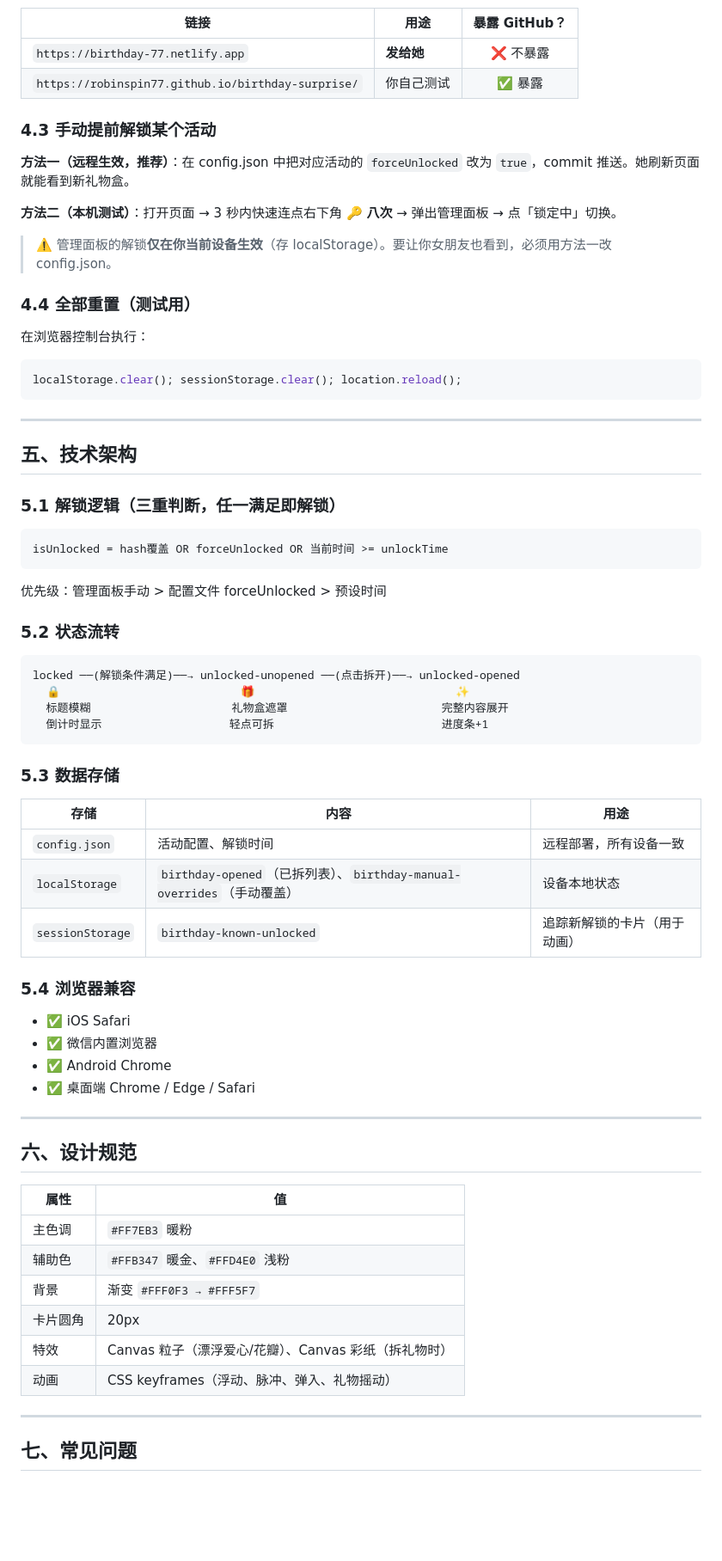
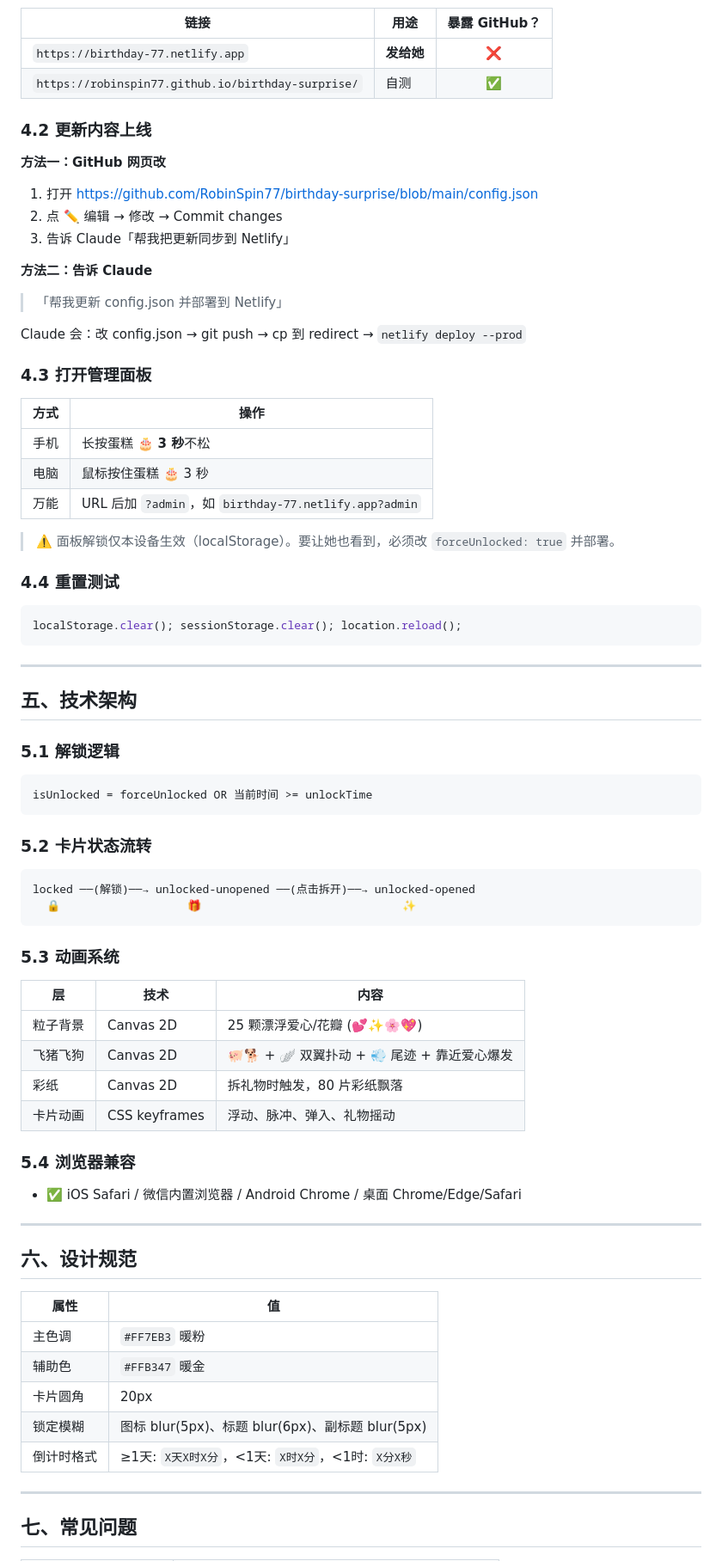
Before and after one commit to RobinSpin77/birthday-surprise, a Markdown page: README.md, the part around one of its changes. Shown at 86% size. Drawn GitHub-style; blank space fills up the shorter version.

````diff
--- a/README.md
+++ b/README.md
@@ -156,20 +126,33 @@ git push
 
 | 链接 | 用途 | 暴露 GitHub？ |
 |------|------|:--:|
-| `https://birthday-77.netlify.app` | **发给她** | ❌ 不暴露 |
-| `https://robinspin77.github.io/birthday-surprise/` | 你自己测试 | ✅ 暴露 |
+| `https://birthday-77.netlify.app` | **发给她** | ❌ |
+| `https://robinspin77.github.io/birthday-surprise/` | 自测 | ✅ |
 
-### 4.3 手动提前解锁某个活动
+### 4.2 更新内容上线
 
-**方法一（远程生效，推荐）**：在 config.json 中把对应活动的 `forceUnlocked` 改为 `true`，commit 推送。她刷新页面就能看到新礼物盒。
+**方法一：GitHub 网页改**
+1. 打开 https://github.com/RobinSpin77/birthday-surprise/blob/main/config.json
+2. 点 ✏️ 编辑 → 修改 → Commit changes
+3. 告诉 Claude「帮我把更新同步到 Netlify」
 
-**方法二（本机测试）**：打开页面 → 3 秒内快速连点右下角 🔑 **八次** → 弹出管理面板 → 点「锁定中」切换。
+**方法二：告诉 Claude**
+> 「帮我更新 config.json 并部署到 Netlify」
 
-> ⚠️ 管理面板的解锁**仅在你当前设备生效**（存 localStorage）。要让你女朋友也看到，必须用方法一改 config.json。
+Claude 会：改 config.json → git push → cp 到 redirect → `netlify deploy --prod`
 
-### 4.4 全部重置（测试用）
+### 4.3 打开管理面板
 
-在浏览器控制台执行：
+| 方式 | 操作 |
+|------|------|
+| 手机 | 长按蛋糕 🎂 **3 秒**不松 |
+| 电脑 | 鼠标按住蛋糕 🎂 3 秒 |
+| 万能 | URL 后加 `?admin`，如 `birthday-77.netlify.app?admin` |
+
+> ⚠️ 面板解锁仅本设备生效（localStorage）。要让她也看到，必须改 `forceUnlocked: true` 并部署。
+
+### 4.4 重置测试
+
 ```js
 localStorage.clear(); sessionStorage.clear(); location.reload();
 ```
@@ -178,37 +161,31 @@ localStorage.clear(); sessionStorage.clear(); location.reload();
 
 ## 五、技术架构
 
-### 5.1 解锁逻辑（三重判断，任一满足即解锁）
+### 5.1 解锁逻辑
 
 ```
-isUnlocked = hash覆盖 OR forceUnlocked OR 当前时间 >= unlockTime
+isUnlocked = forceUnlocked OR 当前时间 >= unlockTime
 ```
 
-优先级：管理面板手动 > 配置文件 forceUnlocked > 预设时间
-
-### 5.2 状态流转
+### 5.2 卡片状态流转
 
 ```
-locked ──(解锁条件满足)──→ unlocked-unopened ──(点击拆开)──→ unlocked-opened
-  🔒                           🎁                              ✨
-  标题模糊                     礼物盒遮罩                       完整内容展开
-  倒计时显示                   轻点可拆                         进度条+1
+locked ──(解锁)──→ unlocked-unopened ──(点击拆开)──→ unlocked-opened
+  🔒                   🎁                              ✨
 ```
 
-### 5.3 数据存储
+### 5.3 动画系统
 
-| 存储 | 内容 | 用途 |
+| 层 | 技术 | 内容 |
 |------|------|------|
-| `config.json` | 活动配置、解锁时间 | 远程部署，所有设备一致 |
-| `localStorage` | `birthday-opened`（已拆列表）、`birthday-manual-overrides`（手动覆盖） | 设备本地状态 |
-| `sessionStorage` | `birthday-known-unlocked` | 追踪新解锁的卡片（用于动画） |
+| 粒子背景 | Canvas 2D | 25 颗漂浮爱心/花瓣 (💕✨🌸💖) |
+| 飞猪飞狗 | Canvas 2D | 🐖🐕 + 🪽 双翼扑动 + 💨 尾迹 + 靠近爱心爆发 |
+| 彩纸 | Canvas 2D | 拆礼物时触发，80 片彩纸飘落 |
+| 卡片动画 | CSS keyframes | 浮动、脉冲、弹入、礼物摇动 |
 
 ### 5.4 浏览器兼容
 
-- ✅ iOS Safari
-- ✅ 微信内置浏览器
-- ✅ Android Chrome
-- ✅ 桌面端 Chrome / Edge / Safari
+- ✅ iOS Safari / 微信内置浏览器 / Android Chrome / 桌面 Chrome/Edge/Safari
 
 ---
 
@@ -217,11 +194,10 @@ locked ──(解锁条件满足)──→ unlocked-unopened ──(点击拆开
 | 属性 | 值 |
 |------|-----|
 | 主色调 | `#FF7EB3` 暖粉 |
-| 辅助色 | `#FFB347` 暖金、`#FFD4E0` 浅粉 |
-| 背景 | 渐变 `#FFF0F3 → #FFF5F7` |
+| 辅助色 | `#FFB347` 暖金 |
 | 卡片圆角 | 20px |
-| 特效 | Canvas 粒子（漂浮爱心/花瓣）、Canvas 彩纸（拆礼物时） |
-| 动画 | CSS keyframes（浮动、脉冲、弹入、礼物摇动） |
+| 锁定模糊 | 图标 blur(5px)、标题 blur(6px)、副标题 blur(5px) |
+| 倒计时格式 | ≥1天: `X天X时X分`，<1天: `X时X分`，<1时: `X分X秒` |
 
 ---
 
````
Also changed, not shown: other parts of README.md (+60 -101 lines).
